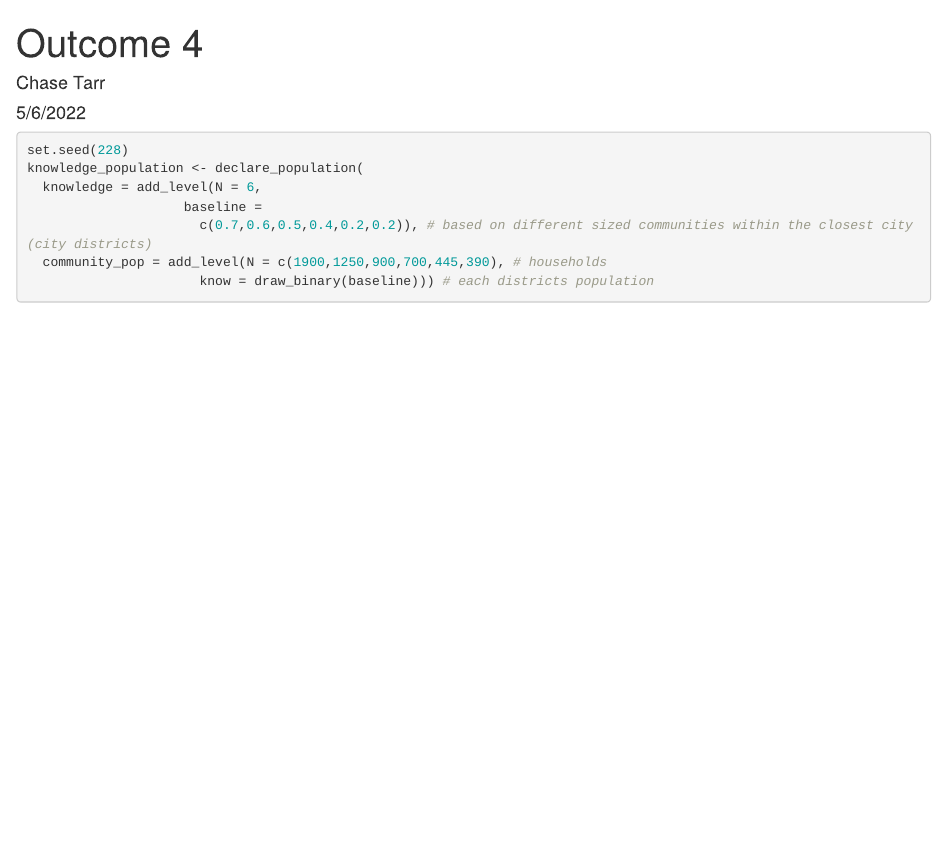
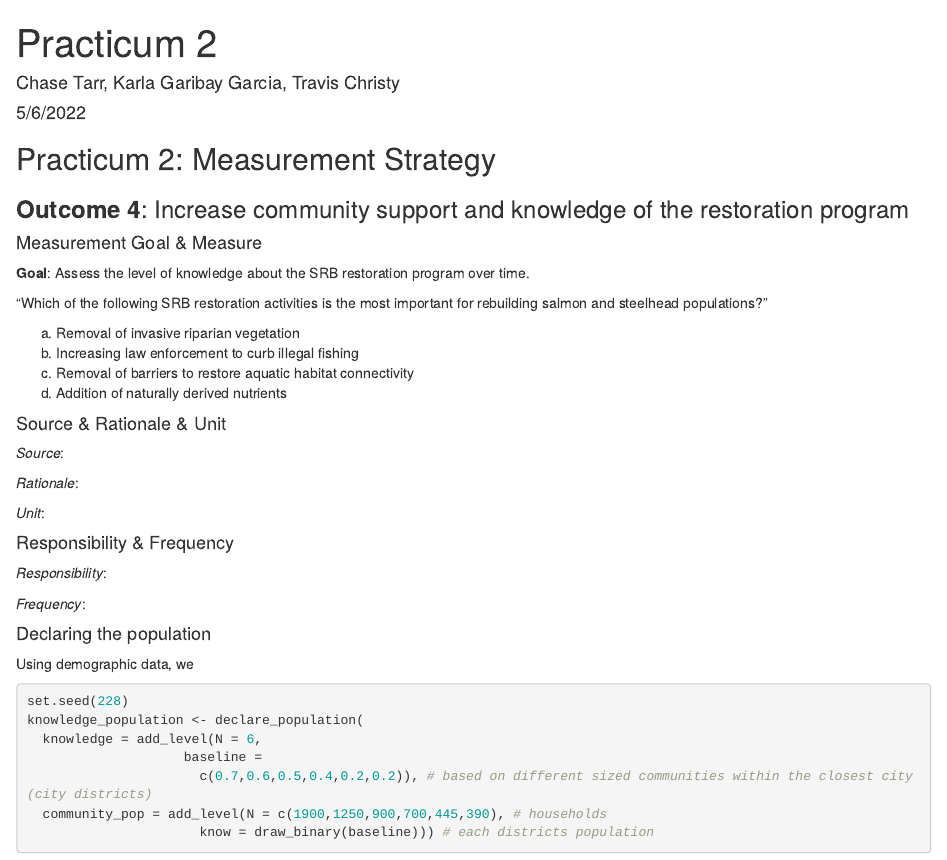
Before and after one commit to chasetarr/228---Practicum-2, an R Markdown document (Outcome 4 code.Rmd): the page in a window 1100 px wide, from its top. Rendered offline with R 4.5, knitr and Pandoc, with nearby package versions; some code elsewhere in the file could not run offline.

Commit message:
started annotating outcome 4

````diff
--- a/Outcome 4 code.Rmd
+++ b/Outcome 4 code.Rmd
@@ -1,6 +1,6 @@
 ---
-title: "Outcome 4"
-author: "Chase Tarr"
+title: "Practicum 2"
+author: "Chase Tarr, Karla Garibay Garcia, Travis Christy"
 date: "5/6/2022"
 output: html_document
 ---
@@ -16,6 +16,39 @@ library(kableExtra)
 library(estimatr)
 library(DT)
 ```
+
+## Practicum 2: Measurement Strategy
+
+### **Outcome 4**: Increase community support and knowledge of the restoration program
+
+#### Measurement Goal & Measure
+
+**Goal**: Assess the level of knowledge about the SRB restoration program over time.
+
+“Which of the following SRB restoration activities is the most important for rebuilding salmon and steelhead populations?"
+
+a. Removal of invasive riparian vegetation
+b. Increasing law enforcement to curb illegal fishing
+c. Removal of barriers to restore aquatic habitat connectivity
+d. Addition of naturally derived nutrients
+
+#### Source & Rationale & Unit
+
+*Source*:
+
+*Rationale*:
+
+*Unit*:
+
+#### Responsibility & Frequency
+
+*Responsibility*:
+
+*Frequency*:
+
+#### Declaring the population
+
+Using demographic data, we
 
 ```{r}
 set.seed(228)
````
Also changed, not shown: Outcome-4-code.html (added), 1 other file.
